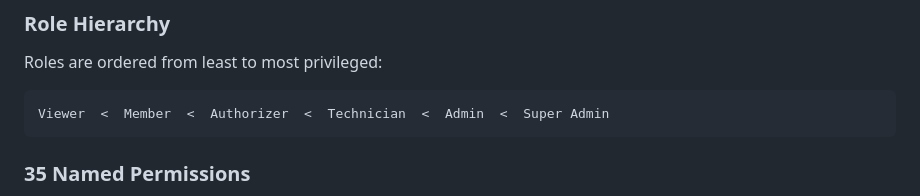
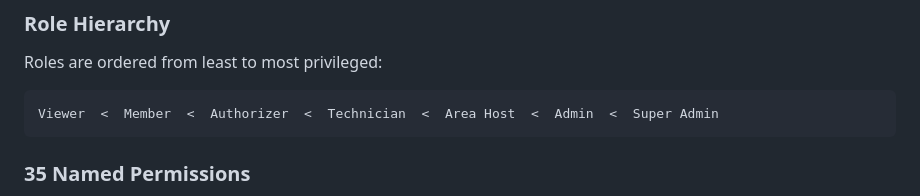
Before and after one commit to tmnyhbs/PurpleAssetOne, a Markdown page: README.md, the part around the change. GitHub-like rendering.

Commit message:
Update role hierarchy in README

````diff
--- a/README.md
+++ b/README.md
@@ -91,7 +91,7 @@ NOW SET VIA ENVIRONMENTAL VARIABLES
 Roles are ordered from least to most privileged:
 
 ```
-Viewer  <  Member  <  Authorizer  <  Technician  <  Admin  <  Super Admin
+Viewer  <  Member  <  Authorizer  <  Technician  <  Area Host  <  Admin  <  Super Admin
 ```
 
 ### 35 Named Permissions
````
